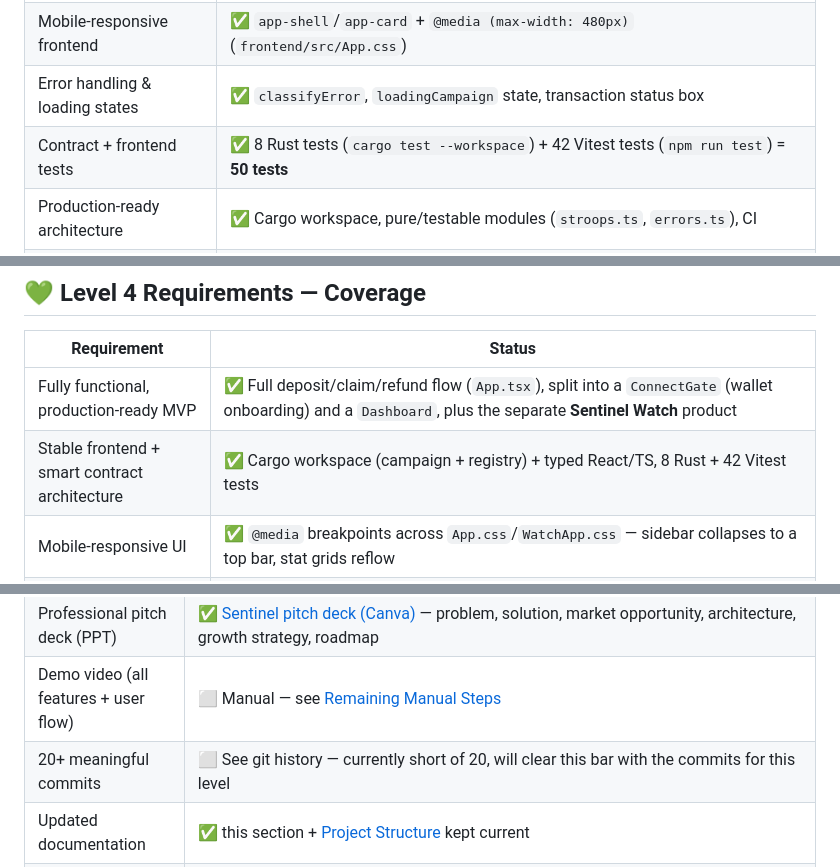
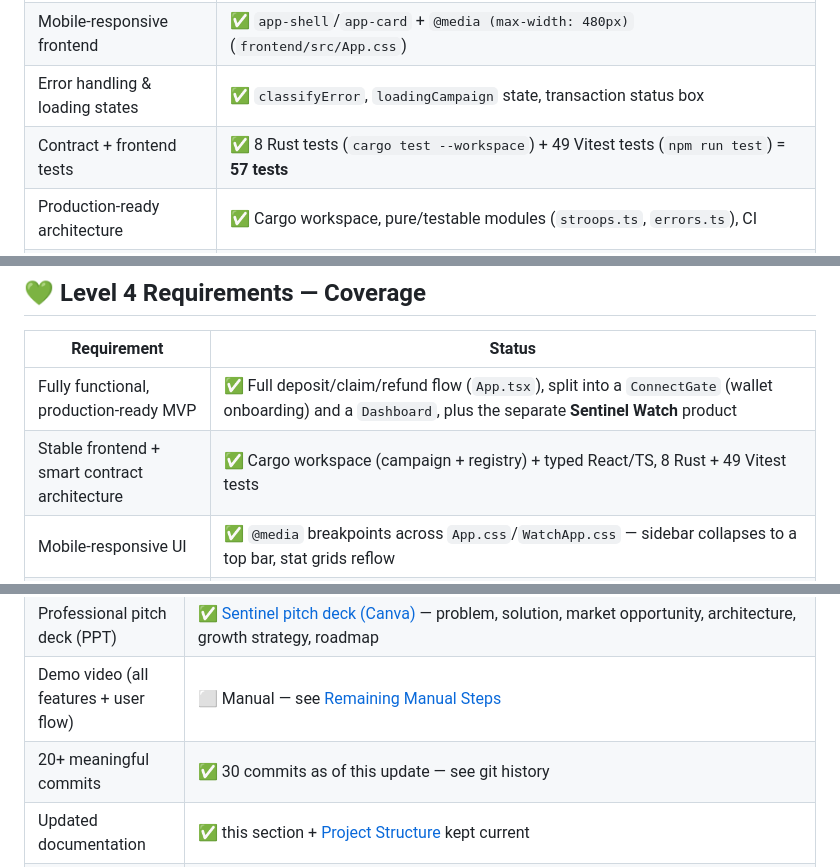
Before and after one commit to melisakumral/Sentinel, a Markdown page: README.md, 3 parts joined by grey strips. GitHub-like rendering.

Commit message:
docs: fix stale test/commit counts in README coverage tables
Test count was still showing 42 Vitest tests (50 total) from before
this session's additions - actual is 49 Vitest + 8 Rust = 57. Commit
count checkboxes across Levels 5-7 still showed short-of-threshold
counts (some as stale as 22) - now at 30, clearing every commit-count
bar in the requirements tables.

```diff
--- a/README.md
+++ b/README.md
@@ -66,7 +66,7 @@ In both cases, the campaign contract reports the final outcome to a separate **S
 | Smart contract deployment workflow | ✅ `stellar contract deploy`/`invoke` steps below, real deployment |
 | Mobile-responsive frontend | ✅ `app-shell`/`app-card` + `@media (max-width: 480px)` (`frontend/src/App.css`) |
 | Error handling & loading states | ✅ `classifyError`, `loadingCampaign` state, transaction status box |
-| Contract + frontend tests | ✅ 8 Rust tests (`cargo test --workspace`) + 42 Vitest tests (`npm run test`) = **50 tests** |
+| Contract + frontend tests | ✅ 8 Rust tests (`cargo test --workspace`) + 49 Vitest tests (`npm run test`) = **57 tests** |
 | Production-ready architecture | ✅ Cargo workspace, pure/testable modules (`stroops.ts`, `errors.ts`), CI |
 | Documentation & demo presentation | ✅ This README + the delivery info below |
 | Public GitHub repo | ✅ https://github.com/melisakumral/Sentinel |
@@ -80,7 +80,7 @@ In both cases, the campaign contract reports the final outcome to a separate **S
 | Requirement | Status |
 |-----------|-------|
 | Fully functional, production-ready MVP | ✅ Full deposit/claim/refund flow (`App.tsx`), split into a `ConnectGate` (wallet onboarding) and a `Dashboard`, plus the separate **Sentinel Watch** product |
-| Stable frontend + smart contract architecture | ✅ Cargo workspace (campaign + registry) + typed React/TS, 8 Rust + 42 Vitest tests |
+| Stable frontend + smart contract architecture | ✅ Cargo workspace (campaign + registry) + typed React/TS, 8 Rust + 49 Vitest tests |
 | Mobile-responsive UI | ✅ `@media` breakpoints across `App.css`/`WatchApp.css` — sidebar collapses to a top bar, stat grids reflow |
 | Proper loading states & error handling | ✅ `classifyError()`, `loadingCampaign`/poll-error states, try/catch on every RPC call, **and** a top-level [`ErrorBoundary`](frontend/src/ErrorBoundary.tsx) that catches render crashes instead of blanking the screen |
 | 10+ real users onboarded | ⬜ Manual — share the live link; see [Remaining Manual Steps](#-remaining-manual-steps) |
@@ -108,7 +108,7 @@ In both cases, the campaign contract reports the final outcome to a separate **S
 | New features based on feedback | ✅ i18n (`frontend/src/i18n/`) and the navigation redesign above were both direct responses to user testing feedback |
 | Professional pitch deck (PPT) | ✅ [Sentinel pitch deck (Canva)](https://www.canva.com/design/DAHPsLQnLiE/T-axOd-10_AiIVp6u9qdfw/edit) — problem, solution, market opportunity, architecture, growth strategy, roadmap |
 | Demo video (all features + user flow) | ⬜ Manual — see [Remaining Manual Steps](#-remaining-manual-steps) |
-| 20+ meaningful commits | ⬜ See git history — currently short of 20, will clear this bar with the commits for this level |
+| 20+ meaningful commits | ✅ 30 commits as of this update — see git history |
 | Updated documentation | ✅ this section + [Project Structure](#️-project-structure) kept current |
 | Public GitHub repo | ✅ https://github.com/melisakumral/Sentinel |
 | Live deployed app | ⬜ Manual — see [Remaining Manual Steps](#-remaining-manual-steps) |
```
Also changed, not shown: other parts of README.md (+2 -2 lines).
